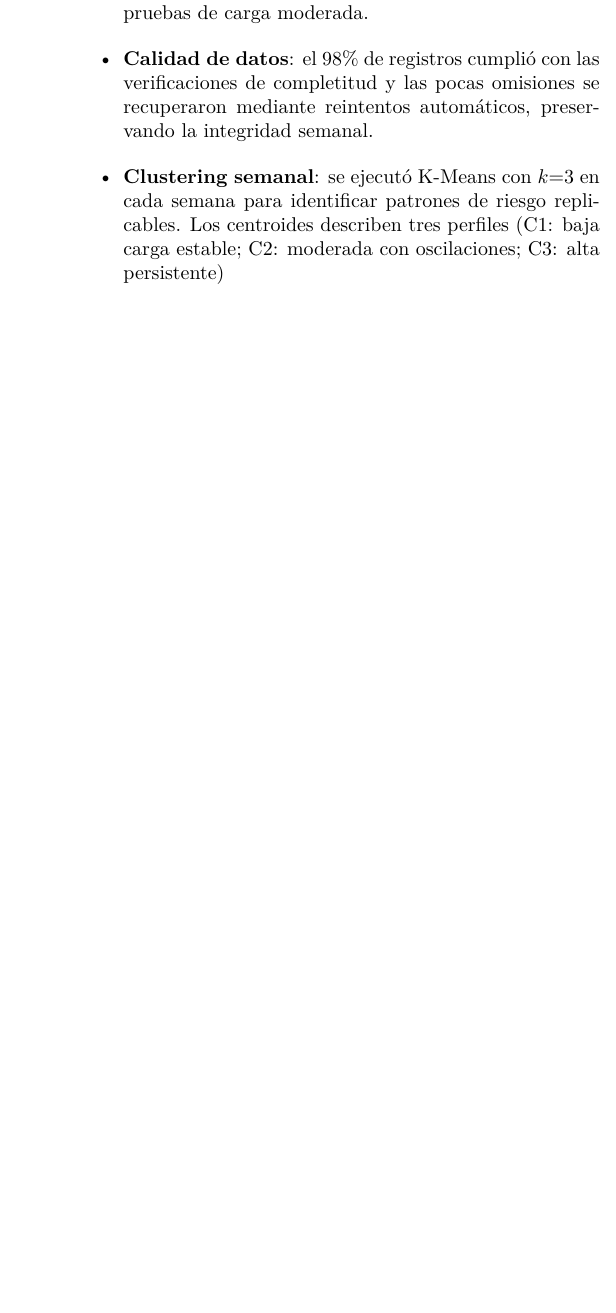
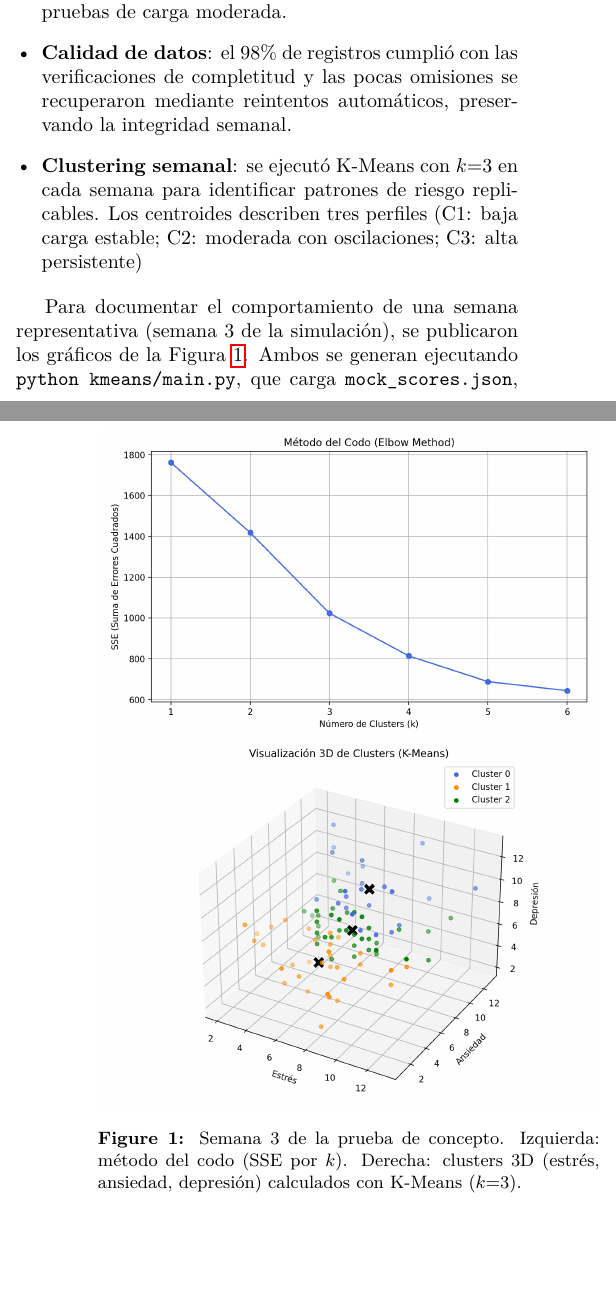
Before and after one commit to naookko/EmotiTrack, a LaTeX document (docs/informe_ieee/inni_formato_04_informe_proyecto_modular_articulo.tex): part of one column of page 4 of 5 before the commit and two parts of the columns of pages 4 and 5 of 6 after it, the two joined at a grey line, cut so that both start at the same text, the shorter picture padded with empty space. Compiled offline with pdfLaTeX.

Commit message:
doc : complemento informe final imagenes

```diff
--- a/docs/informe_ieee/inni_formato_04_informe_proyecto_modular_articulo.tex
+++ b/docs/informe_ieee/inni_formato_04_informe_proyecto_modular_articulo.tex
@@ -153,6 +162,16 @@ Se ejecut\'{o} una \textbf{prueba de concepto} mediante simulaci\'{o}n de 100 cu
   \item \textbf{Calidad de datos}: el 98\% de registros cumpli\'{o} con las verificaciones de completitud y las pocas omisiones se recuperaron mediante reintentos autom\'{a}ticos, preservando la integridad semanal.
   \item \textbf{Clustering semanal}: se ejecut\'{o} K{-}Means con $k{=}3$ en cada semana para identificar patrones de riesgo replicables. Los centroides describen tres perfiles (C1: baja carga estable; C2: moderada con oscilaciones; C3: alta persistente)
 \end{itemize}
+
+Para documentar el comportamiento de una semana representativa (semana 3 de la simulaci\'{o}n), se publicaron los gr\'{a}ficos de la Figura~\ref{fig:elbow}. Ambos se generan ejecutando \texttt{python kmeans/main.py}, que carga \texttt{mock\_scores.json}, aplica la implementaci\'{o}n manual de K{-}Means descrita en la Secci\'{o}n~III-E y guarda las salidas en \texttt{docs/img}. El panel del m\'{e}todo del codo (izquierda) muestra la relaci\'{o}n SSE vs.~$k$, donde el cambio de pendiente entre $k{=}2$ y $k{=}3$ respalda la selecci\'{o}n de tres conglomerados para esa semana. La visualizaci\'{o}n 3D (derecha) proyecta los puntajes semanales de estr\'{e}s, ansiedad y depresi\'{o}n para evidenciar c\'{o}mo los clusters C1--C3 se separan y c\'{o}mo los centroides (marcadores \texttt{X}) definen perfiles de riesgo operables en el dashboard.
+
+\begin{figure}[t]
+  \centering
+  \includegraphics[width=0.48\textwidth]{../img/elbow_method-2025-09-08.png}\hfill
+  \includegraphics[width=0.48\textwidth]{../img/clusters_3D-2025-09-08.png}
+  \caption{Semana 3 de la prueba de concepto. Izquierda: m\'{e}todo del codo (SSE por $k$). Derecha: clusters 3D (estr\'{e}s, ansiedad, depresi\'{o}n) calculados con K{-}Means ($k{=}3$).}
+  \label{fig:elbow}
+\end{figure}
 
 En conjunto, la prueba de concepto \textbf{confirm\'{o}} los objetivos de captura automatizada, c\'{a}lculo estandarizado de puntajes, agregaci\'{o}n semanal y generaci\'{o}n de cl\'{u}steres interpretables con \textbf{robustez operativa}. Estos hallazgos preparan el despliegue con datos reales una vez obtenidas las autorizaciones institucionales.
 
```
Also changed, not shown: docs/img/clusters_3D-2025-09-08.png (added), docs/img/elbow_method-2025-09-08.png (added), docs/informe_ieee/inni_formato_04_informe_proyecto_modular_articulo.tex (11 more changed lines).
